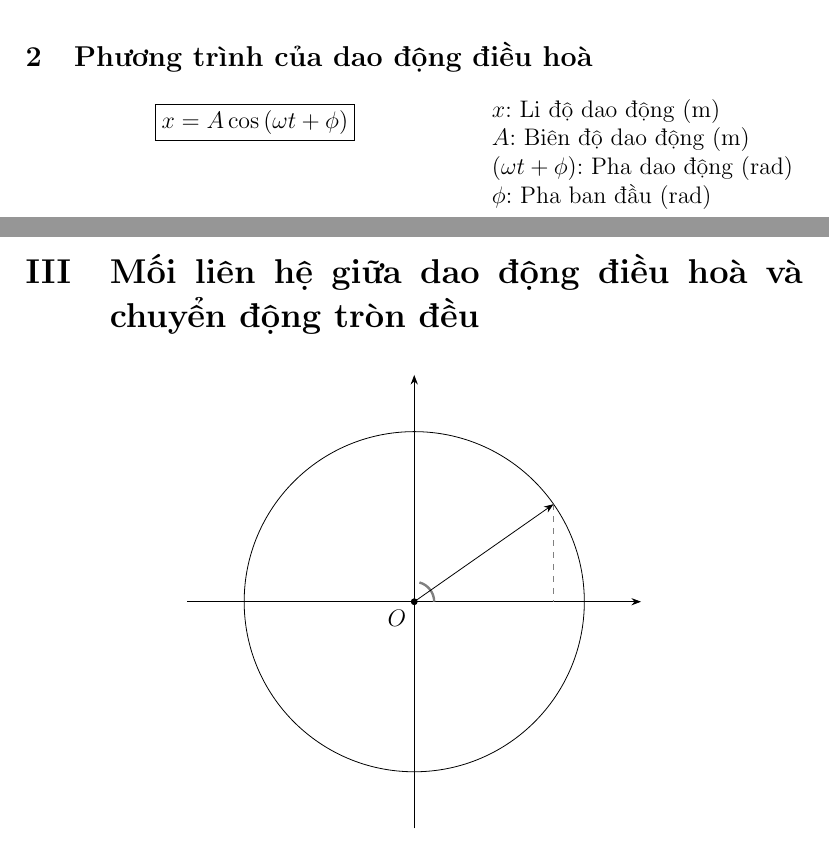
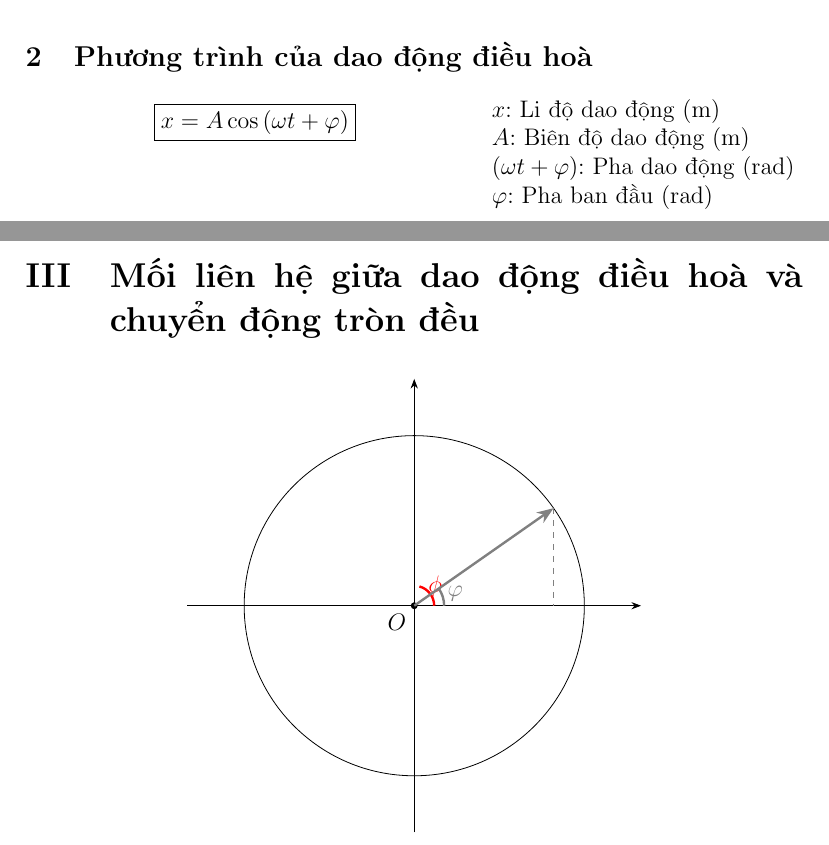
Before and after one commit to kufern/latex, a LaTeX document (physics/Grade11 - 01 - Dao động điều hoà.tex): two parts of pages 2 and 3 of 3, joined at a grey line, cut so that both start at the same text. Compiled offline with pdfLaTeX.

Commit message:
fuck tikz gng

```diff
--- a/physics/Grade11 - 01 - Dao động điều hoà.tex
+++ b/physics/Grade11 - 01 - Dao động điều hoà.tex
@@ -83,13 +83,13 @@
 		\begin{minipage}[t]{0.59\textwidth}
 			\vspace{-6.75pt}
 			\centering
-			\fbox{\(x = A \cos \, (\omega t + \phi)\)}
+			\fbox{\(x = A \cos \, (\omega t + \varphi)\)}
 		\end{minipage}
 		\begin{minipage}[t]{0.4\textwidth}
 			\(x\): Li độ dao động (m) \\
 			\(A\): Biên độ dao động (m) \\
-			\((\omega t + \phi)\): Pha dao động (rad) \\
-			\(\phi\): Pha ban đầu (rad)
+			\((\omega t + \varphi)\): Pha dao động (rad) \\
+			\(\varphi\): Pha ban đầu (rad)
 		\end{minipage}
 
 \pagebreak
@@ -102,9 +102,11 @@
 		\draw [->] (0,-4) -- (0,4);
 		\draw (0,0) circle [radius=3cm];
 		\filldraw [color=black] (0,0) circle [radius=1.5pt] node [anchor=north east] {$O$};
-		% angles
-		\draw [focus, color=gray] (10pt,0) arc [start angle=0, end angle=75, radius=10pt];
+		% angle phi
+		\draw [focus, color=red] (10pt,0) arc [start angle=0, end angle=75, radius=10pt] node [below, right] {$\phi$};
+		% angle varphi
+		\draw [focus, color=gray] (15pt,0) arc [start angle=0, end angle=35, radius=15pt] node [above=-2.5pt, right] {$\varphi$};
 		\draw [normal-dash, color=gray] (35:3cm) -- (35:3cm |- 0,0);
-		\draw [->] (0,0) -- (35:3cm);
+		\draw [focus, color=gray, ->] (0,0) -- (35:3cm);
 	\end{tikzpicture}
 \end{document}
```
Also changed, not shown: physics/Grade11 - 01 - Dao động điều hoà.pdf, physics/Grade11 - 01 - Dao động điều hoà.tex (2 more changed lines).
